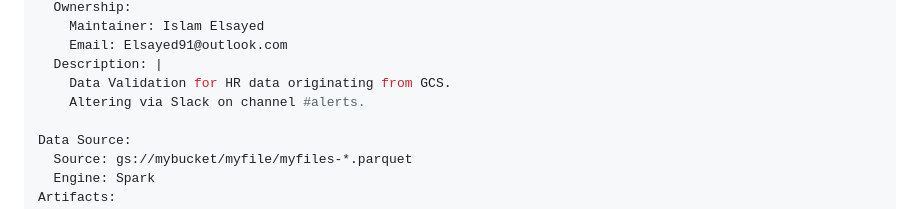
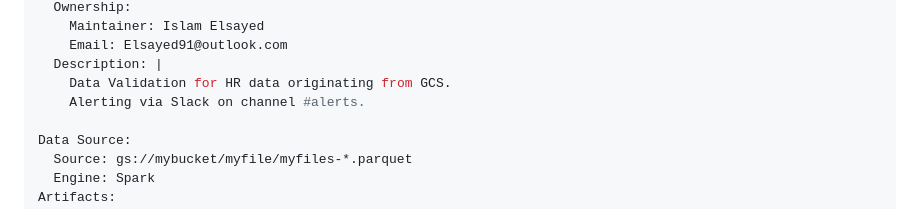
Before and after one commit to Elsayed91/easy_expectations, a Markdown page: README.md, the part around the change. Drawn GitHub-style.

Commit message:
b3029f853f

```diff
--- a/README.md
+++ b/README.md
@@ -73,7 +73,7 @@ Metadata:
     Email: Elsayed91@outlook.com
   Description: |
     Data Validation for HR data originating from GCS.
-    Altering via Slack on channel #alerts.
+    Alerting via Slack on channel #alerts.
 
 Data Source:
   Source: gs://mybucket/myfile/myfiles-*.parquet
```
